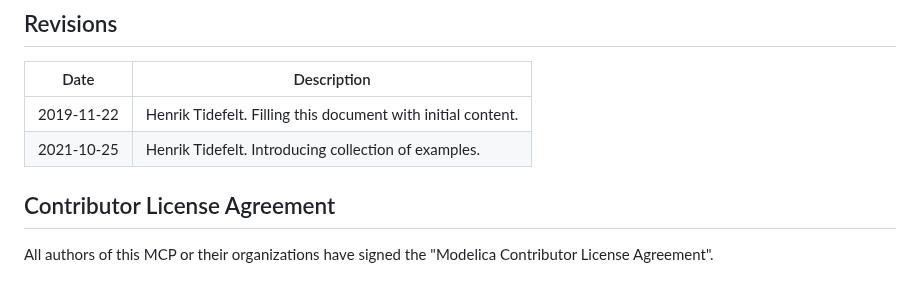
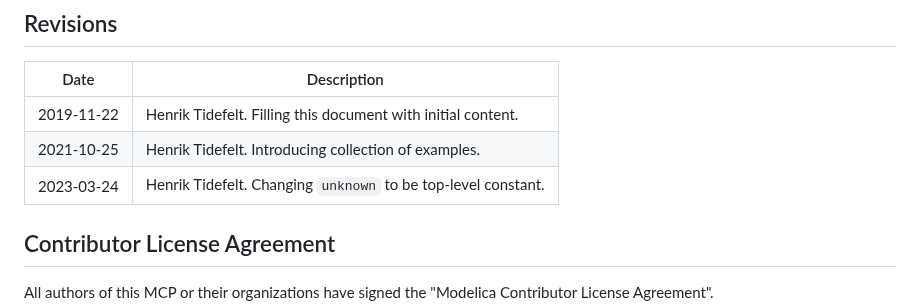
Before and after one commit to modelica/ModelicaSpecification, a Markdown page: RationaleMCP/0034/ReadMe.md, the part around the change. Drawn GitHub-style; blank space fills up the shorter version.

Commit message:
Add another line to the revision history

```diff
--- a/RationaleMCP/0034/ReadMe.md
+++ b/RationaleMCP/0034/ReadMe.md
@@ -20,6 +20,7 @@ See [design](ternary.md) for details.
 | --- | --- |
 | 2019-11-22 | Henrik Tidefelt. Filling this document with initial content. |
 | 2021-10-25 | Henrik Tidefelt. Introducing collection of examples. |
+| 2023-03-24 | Henrik Tidefelt. Changing `unknown` to be top-level constant. |
 
 ## Contributor License Agreement
 All authors of this MCP or their organizations have signed the "Modelica Contributor License Agreement".
```
